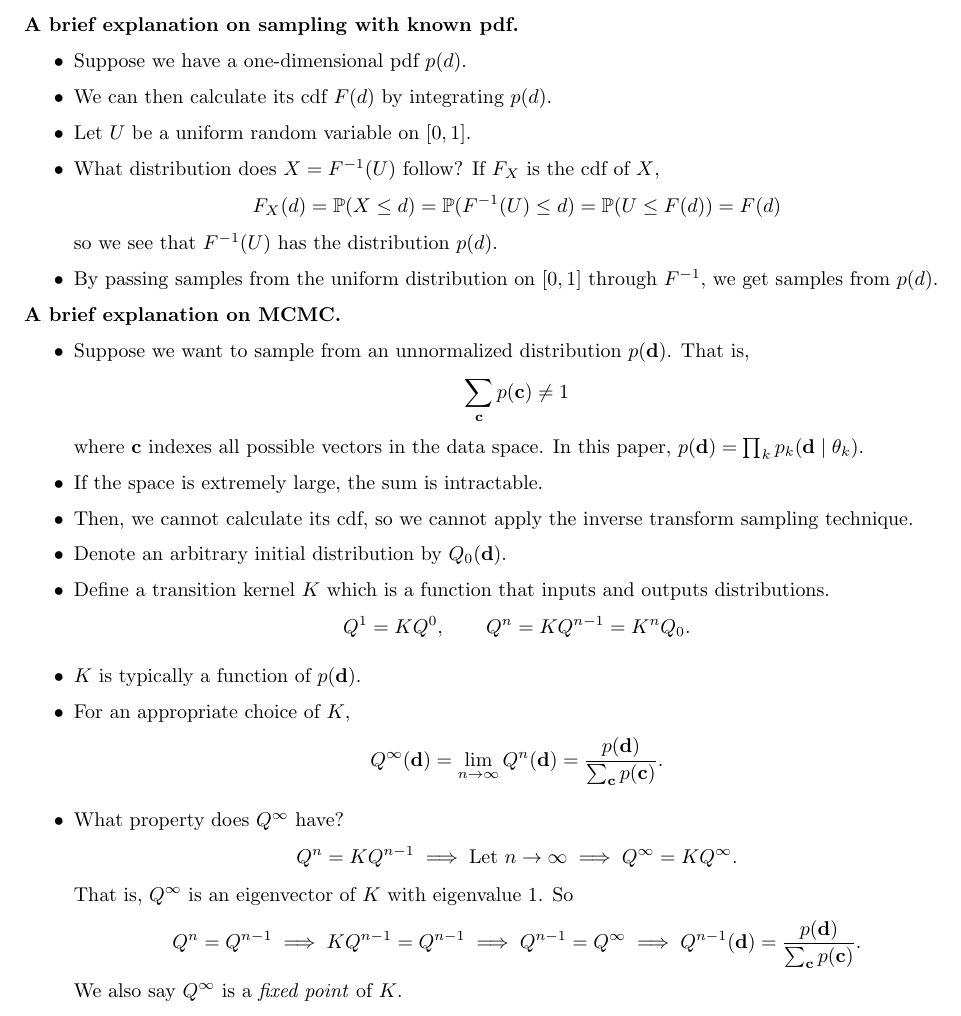
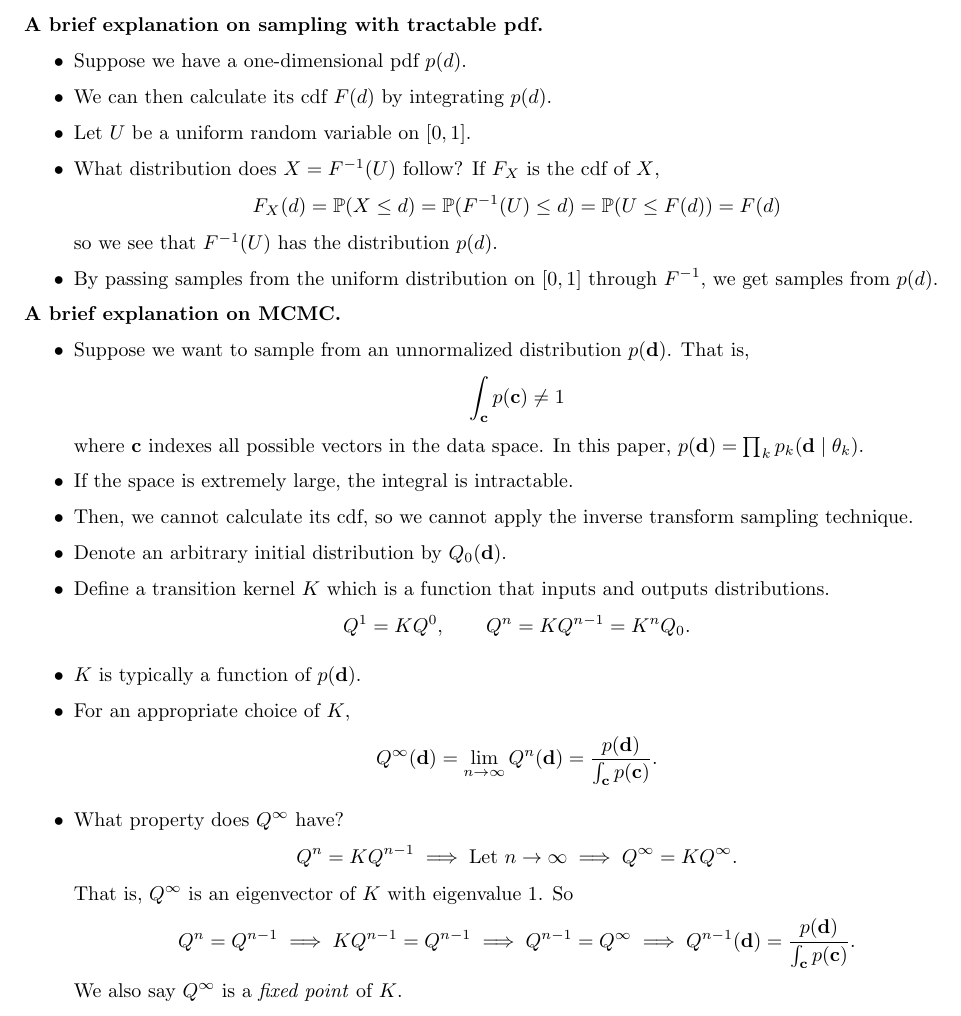
Before and after one commit to 1202kbs/Paper-Review, a LaTeX document ((2002) Training Products of Experts by Minimizing Contrastive Divergence/Review.tex): part of page 3 of 6, cut so that both start at the same text. Compiled offline with pdfLaTeX.

Commit message:
Update review

```diff
--- a/(2002) Training Products of Experts by Minimizing Contrastive Divergence/Review.tex
+++ b/(2002) Training Products of Experts by Minimizing Contrastive Divergence/Review.tex
@@ -106,7 +106,7 @@ where $\mathbf{c}$ indexes all possible vectors in the data space.
 
 \newpage
 
-\textbf{A brief explanation on sampling with known pdf.}
+\textbf{A brief explanation on sampling with tractable pdf.}
 \begin{itemize}
 \item Suppose we have a one-dimensional pdf $p(d)$.
 \item We can then calculate its cdf $F(d)$ by integrating $p(d)$.
@@ -123,10 +123,10 @@ so we see that $F^{-1}(U)$ has the distribution $p(d)$.
 \begin{itemize}
 \item Suppose we want to sample from an unnormalized distribution $p(\mathbf{d})$. That is,
 \begin{align*}
-\sum_\mathbf{c} p(\mathbf{c}) \neq 1
+\int_\mathbf{c} p(\mathbf{c}) \neq 1
 \end{align*}
 where $\mathbf{c}$ indexes all possible vectors in the data space. In this paper, $p(\mathbf{d}) = \prod_k p_k(\mathbf{d} \mid \theta_k)$.
-\item If the space is extremely large, the sum is intractable.
+\item If the space is extremely large, the integral is intractable.
 \item Then, we cannot calculate its cdf, so we cannot apply the inverse transform sampling technique.
 \item Denote an arbitrary initial distribution by $Q_0(\mathbf{d})$.
 \item Define a transition kernel $K$ which is a function that inputs and outputs distributions.
@@ -136,7 +136,7 @@ Q^1 = K Q^0, \qquad Q^n = K Q^{n - 1} =  K^n Q_0.
 \item $K$ is typically a function of $p(\mathbf{d})$.
 \item For an appropriate choice of $K$,
 \begin{align*}
-Q^\infty(\mathbf{d}) = \lim_{n \rightarrow \infty} Q^n(\mathbf{d}) = \frac{p(\mathbf{d})}{\sum_\mathbf{c} p(\mathbf{c})}.
+Q^\infty(\mathbf{d}) = \lim_{n \rightarrow \infty} Q^n(\mathbf{d}) = \frac{p(\mathbf{d})}{\int_\mathbf{c} p(\mathbf{c})}.
 \end{align*}
 \item What property does $Q^\infty$ have?
 \begin{align*}
@@ -144,7 +144,7 @@ Q^n = KQ^{n - 1} \implies \text{Let } n \rightarrow \infty \implies Q^\infty = K
 \end{align*}
 That is, $Q^\infty$ is an eigenvector of $K$ with eigenvalue $1$. So
 \begin{align*}
-Q^n = Q^{n - 1} \implies KQ^{n - 1} = Q^{n - 1} \implies Q^{n - 1} = Q^\infty \implies Q^{n - 1}(\mathbf{d}) = \frac{p(\mathbf{d})}{\sum_\mathbf{c} p(\mathbf{c})}.
+Q^n = Q^{n - 1} \implies KQ^{n - 1} = Q^{n - 1} \implies Q^{n - 1} = Q^\infty \implies Q^{n - 1}(\mathbf{d}) = \frac{p(\mathbf{d})}{\int_\mathbf{c} p(\mathbf{c})}.
 \end{align*}
 We also say $Q^\infty$ is a \textit{fixed point} of $K$.
 \item MCMC is an iterative sampling technique, which
```
Also changed, not shown: (2002) Training Products of Experts by Minimizing Contrastive Divergence/Review.pdf, 2 other files.
